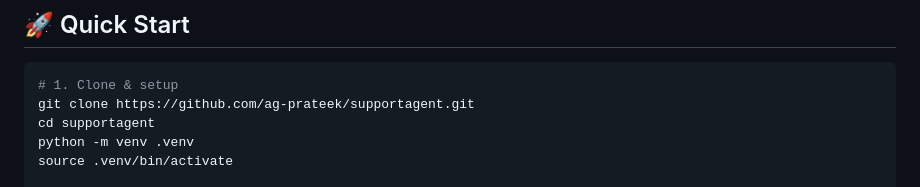
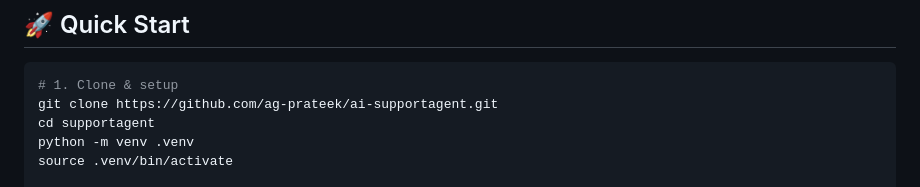
Before and after one commit to aprateek/ai-supportagent, a Markdown page: README.md, the part around the change. Rendered like a GitHub page.

Commit message:
Fixed repo URL

````diff
--- a/README.md
+++ b/README.md
@@ -31,7 +31,7 @@ This repo accompanies the **"Building an AI Agent System from Zero to Production
 
 ```bash
 # 1. Clone & setup
-git clone https://github.com/ag-prateek/supportagent.git
+git clone https://github.com/ag-prateek/ai-supportagent.git
 cd supportagent
 python -m venv .venv
 source .venv/bin/activate
````
